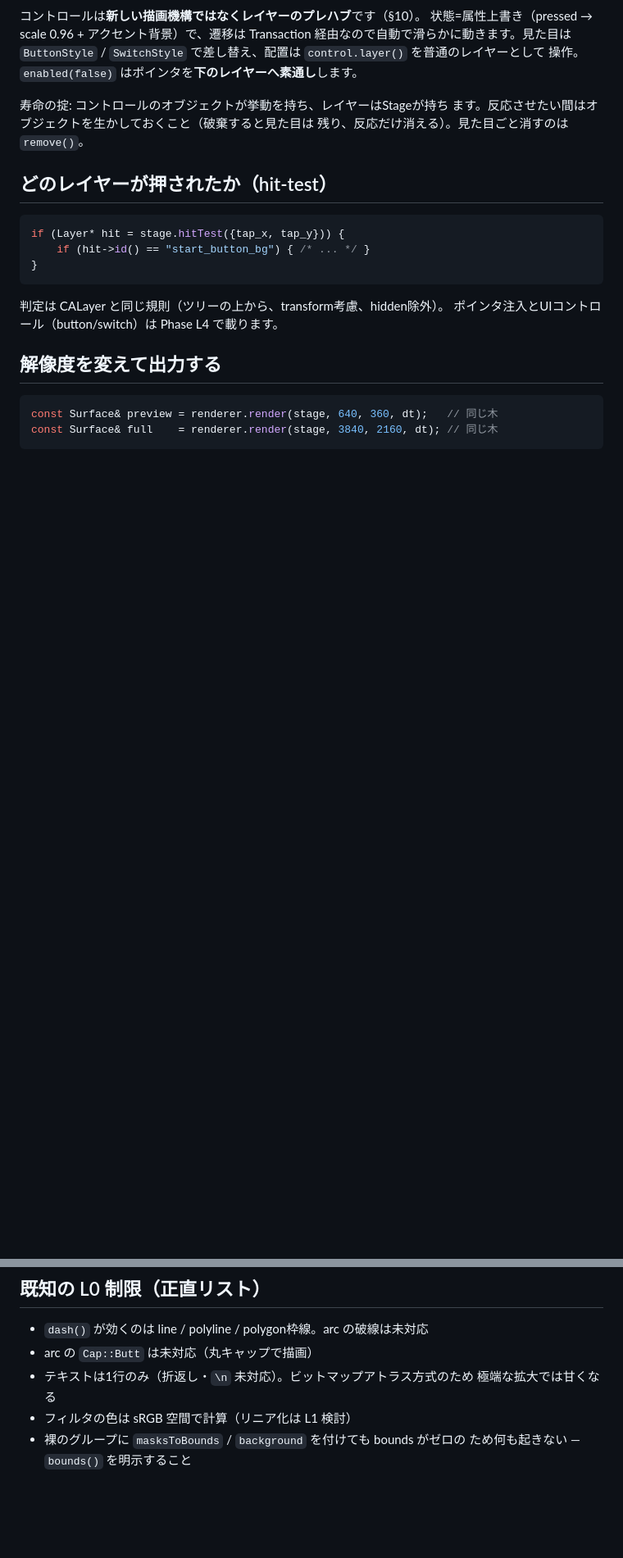
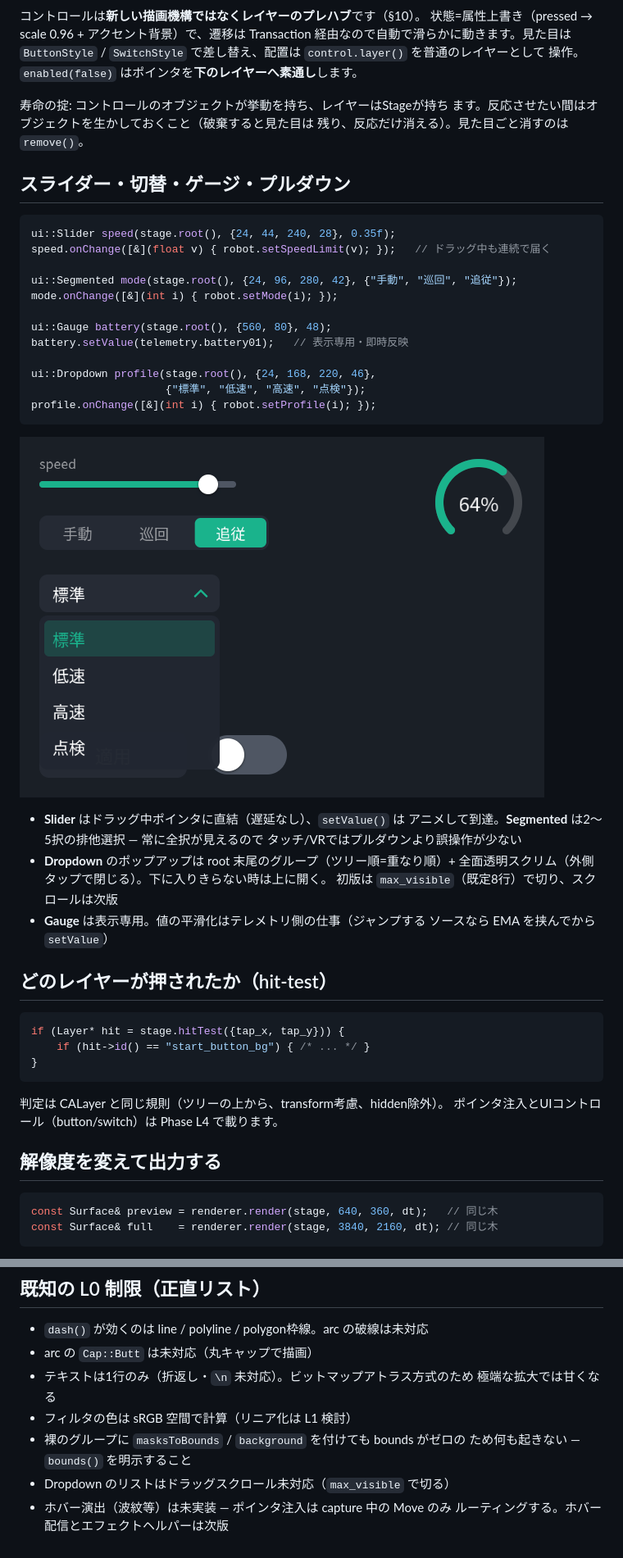
Before and after one commit to takatronix/fluent_scene, a Markdown page: docs/cookbook.ja.md, 2 parts joined by grey strips. Shown at 82% size. GitHub-like rendering; pictures changed too: docs/images/ui_catalog.png (added); blank space fills up the shorter version.

````diff
--- a/docs/cookbook.ja.md
+++ b/docs/cookbook.ja.md
@@ -137,6 +137,34 @@ Transaction 経由なので自動で滑らかに動きます。見た目は `But
 ます。反応させたい間はオブジェクトを生かしておくこと（破棄すると見た目は
 残り、反応だけ消える）。見た目ごと消すのは `remove()`。
 
+## スライダー・切替・ゲージ・プルダウン
+
+```cpp
+ui::Slider speed(stage.root(), {24, 44, 240, 28}, 0.35f);
+speed.onChange([&](float v) { robot.setSpeedLimit(v); });   // ドラッグ中も連続で届く
+
+ui::Segmented mode(stage.root(), {24, 96, 280, 42}, {"手動", "巡回", "追従"});
+mode.onChange([&](int i) { robot.setMode(i); });
+
+ui::Gauge battery(stage.root(), {560, 80}, 48);
+battery.setValue(telemetry.battery01);   // 表示専用・即時反映
+
+ui::Dropdown profile(stage.root(), {24, 168, 220, 46},
+                     {"標準", "低速", "高速", "点検"});
+profile.onChange([&](int i) { robot.setProfile(i); });
+```
+
+![UIカタログ](images/ui_catalog.png)
+
+- **Slider** はドラッグ中ポインタに直結（遅延なし）、`setValue()` は
+  アニメして到達。**Segmented** は2〜5択の排他選択 — 常に全択が見えるので
+  タッチ/VRではプルダウンより誤操作が少ない
+- **Dropdown** のポップアップは root 末尾のグループ（ツリー順=重なり順）+
+  全面透明スクリム（外側タップで閉じる）。下に入りきらない時は上に開く。
+  初版は `max_visible`（既定8行）で切り、スクロールは次版
+- **Gauge** は表示専用。値の平滑化はテレメトリ側の仕事（ジャンプする
+  ソースなら EMA を挟んでから `setValue`）
+
 ## どのレイヤーが押されたか（hit-test）
 
 ```cpp
@@ -168,3 +196,6 @@ const Surface& full    = renderer.render(stage, 3840, 2160, dt); // 同じ木
 - フィルタの色は sRGB 空間で計算（リニア化は L1 検討）
 - 裸のグループに `masksToBounds` / `background` を付けても bounds がゼロの
   ため何も起きない — `bounds()` を明示すること
+- Dropdown のリストはドラッグスクロール未対応（`max_visible` で切る）
+- ホバー演出（波紋等）は未実装 — ポインタ注入は capture 中の Move のみ
+  ルーティングする。ホバー配信とエフェクトヘルパーは次版
````
Also changed, not shown: CHANGELOG.md (+13 -0 lines), README.md (+8 -4 lines), 10 other files.
